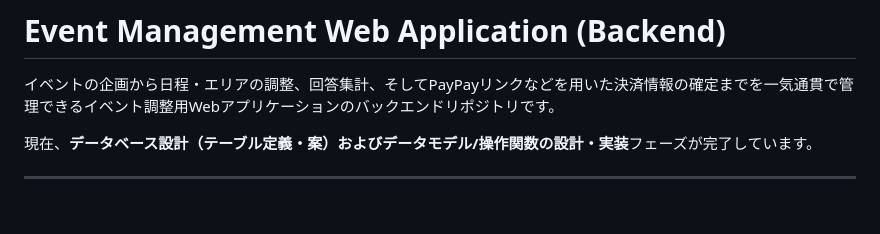
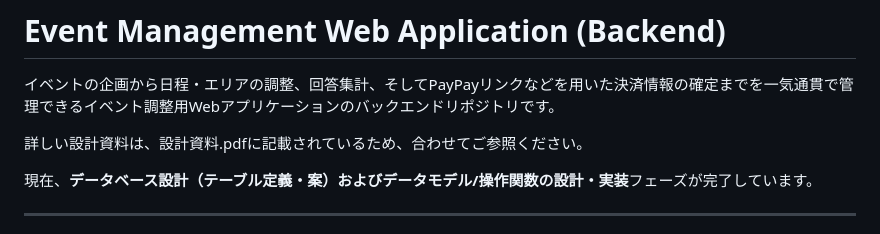
Before and after one commit to naoki-creater-rgb/web-depelopment, a Markdown page: README.md, the part around the change. GitHub-like rendering; blank space fills up the shorter version.

```diff
--- a/README.md
+++ b/README.md
@@ -1,6 +1,8 @@
 # Event Management Web Application (Backend)
 
 イベントの企画から日程・エリアの調整、回答集計、そしてPayPayリンクなどを用いた決済情報の確定までを一気通貫で管理できるイベント調整用Webアプリケーションのバックエンドリポジトリです。
+
+詳しい設計資料は、設計資料.pdfに記載されているため、合わせてご参照ください。
 
 現在、**データベース設計（テーブル定義・案）およびデータモデル/操作関数の設計・実装**フェーズが完了しています。
 
```
